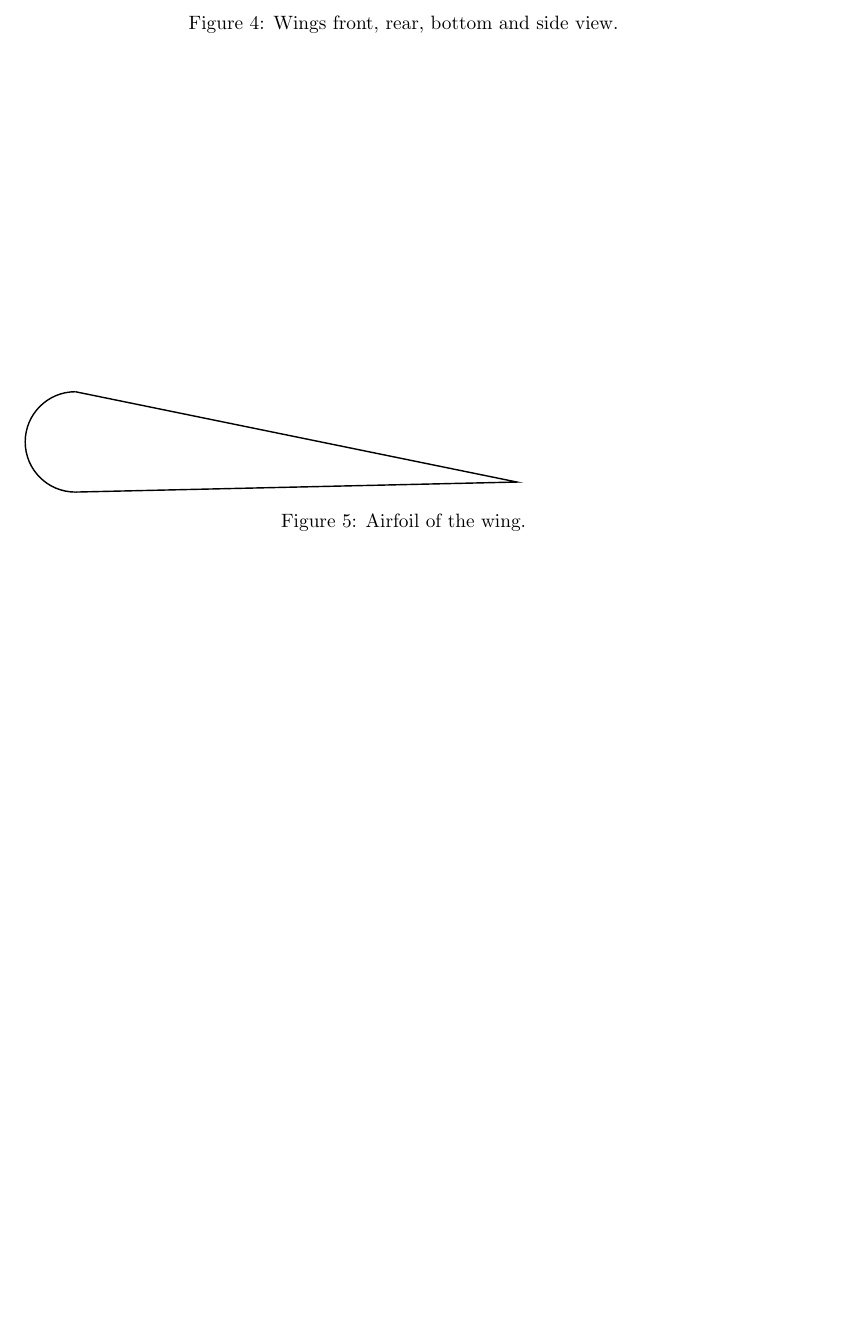
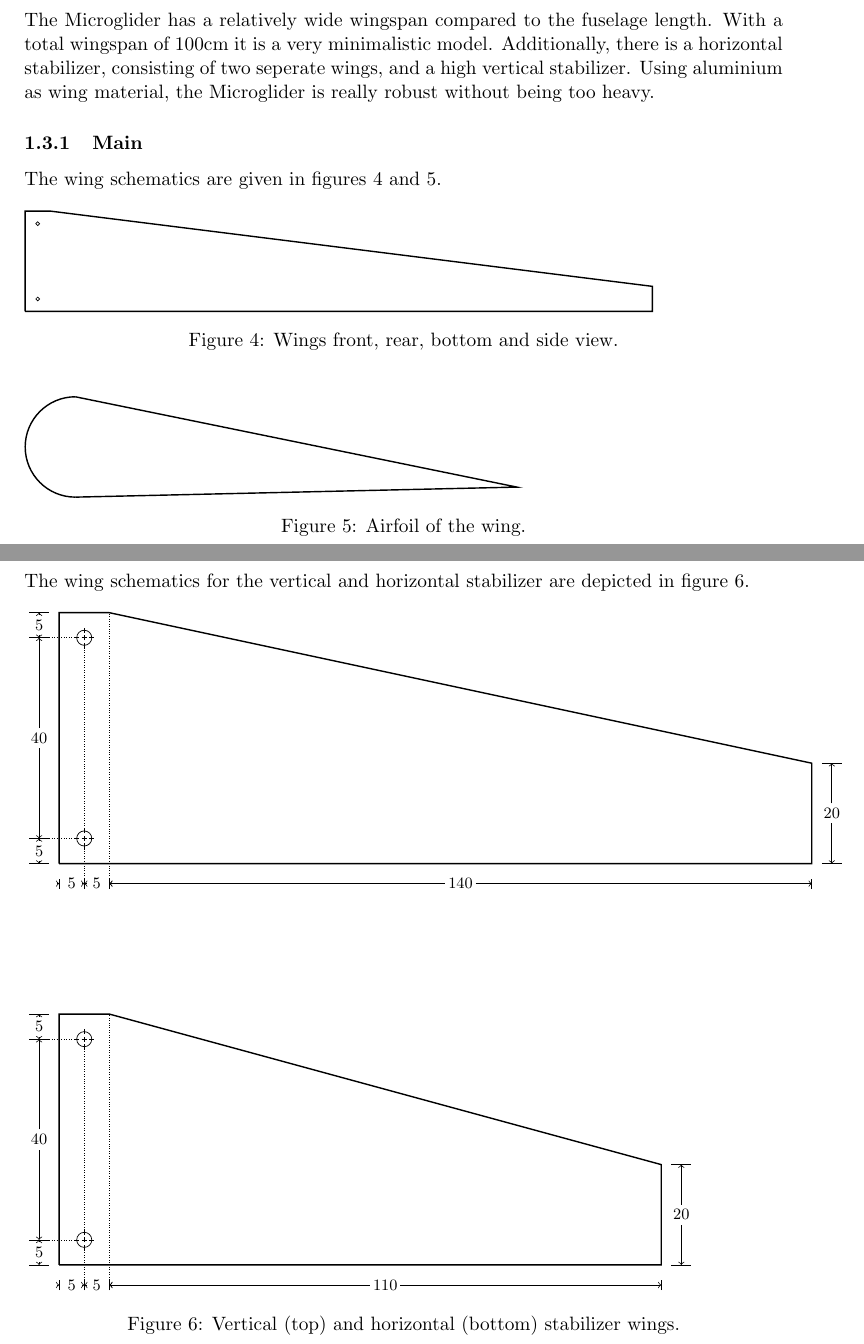
Before and after one commit to patsor/oxygen, a LaTeX document (microglider_assembly.tex): part of page 7 of 7 before the commit and two parts of pages 6 and 7 of 7 after it, the two joined at a grey line, cut at the place of the change, the shorter picture padded with empty space. Compiled offline with pdfLaTeX.

Commit message:
Added stabilizer wings schematics to documentation

```diff
--- a/microglider_assembly.tex
+++ b/microglider_assembly.tex
@@ -370 +355,6 @@ The aluminium fuselage is 2mm thick and provides connectivity to sensors and dri
 \subsection{Wings}
+The Microglider has a relatively wide wingspan compared to the fuselage length. With a total wingspan of 100cm it is a very minimalistic model.
+Additionally, there is a horizontal stabilizer, consisting of two seperate wings, and a high vertical stabilizer.
+Using aluminium as wing material, the Microglider is really robust without being too heavy.
+\subsubsection{Main}
+The wing schematics are given in figures \ref{fig:wings} and \ref{fig:airfoil}.
@@ -389,4 +378,53 @@ The wings are also made out of aluminium.
 \caption{Airfoil of the wing.}
 \label{fig:airfoil}
 \end{figure}
+\newpage
+\subsubsection{Stabilizer}
+The wing schematics for the vertical and horizontal stabilizer are depicted in figure \ref{fig:wings_stab}.
+\begin{figure}[h]
+\begin{tikzpicture}
+% draw horizontal
+\draw[thick] (0,0) -- (12,0) -- (12,2) -- (1,5) -- (0,5) -- (0,0);
+\hole{0.5}{0.5}{1.5};
+\hole{0.5}{4.5}{1.5};
+\draw[densely dotted] (-0.2,0.5) -- (0.3,0.5);
+\draw[densely dotted] (-0.2,4.5) -- (0.3,4.5);
+\draw[densely dotted] (0.5,-0.3) -- (0.5,0.3);
+\draw[densely dotted] (0.5,0.7) -- (0.5,4.3);
+\draw[densely dotted] (1.0,-0.3) -- (1.0,5);
+
+\dimsv{0.0}{0.5}{-0.4};
+\dimsv{0.5}{4.5}{-0.4};
+\dimsv{4.5}{5}{-0.4};
+
+\dimsv{0.0}{2.0}{12.4};
+
+\dimsh{0.0}{0.5}{-0.4};
+\dimsh{0.5}{1.0}{-0.4};
+\dimsh{1.0}{12}{-0.4};
+
+% draw vertical
+\draw[thick] (0,8) -- (15,8) -- (15,10) -- (1,13) -- (0,13) -- (0,8);
+\hole{0.5}{8.5}{1.5};
+\hole{0.5}{12.5}{1.5};
+\draw[densely dotted] (-0.2,8.5) -- (0.3,8.5);
+\draw[densely dotted] (-0.2,12.5) -- (0.3,12.5);
+\draw[densely dotted] (0.5,7.7) -- (0.5,8.3);
+\draw[densely dotted] (0.5,8.7) -- (0.5,12.3);
+\draw[densely dotted] (1.0,7.7) -- (1.0,13);
+
+\dimsv{8.0}{8.5}{-0.4};
+\dimsv{8.5}{12.5}{-0.4};
+\dimsv{12.5}{13}{-0.4};
+
+\dimsv{8.0}{10.0}{15.4};
+
+\dimsh{0.0}{0.5}{7.6};
+\dimsh{0.5}{1.0}{7.6};
+\dimsh{1.0}{15}{7.6};
+
+\end{tikzpicture}
+\caption{Vertical (top) and horizontal (bottom) stabilizer wings.}
+\label{fig:wings_stab}
+\end{figure}
 \end{document}
```
Also changed, not shown: microglider_assembly.pdf, microglider_assembly.tex (60 more changed lines). Lines whose indentation alone changed are shown as unchanged.
